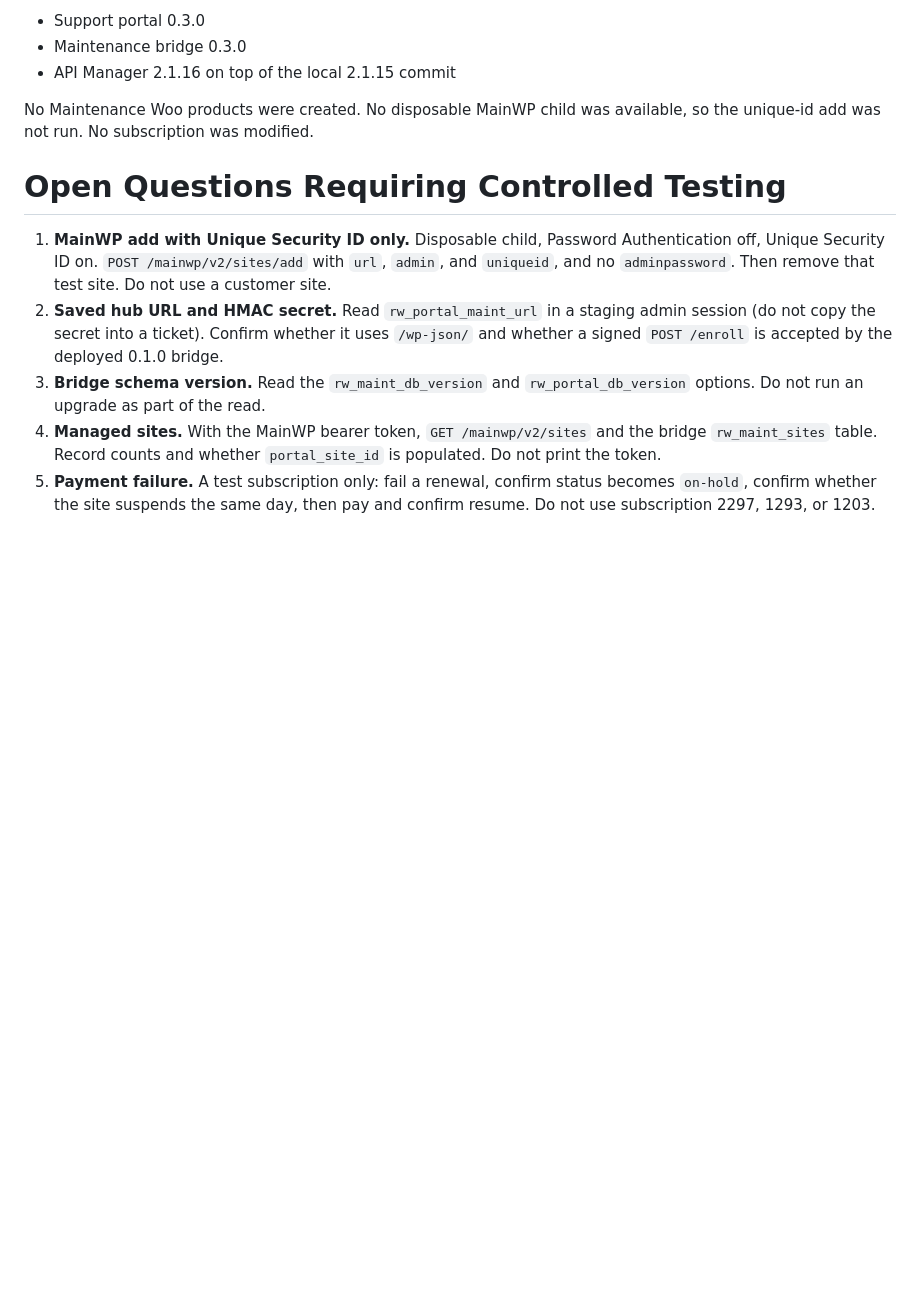
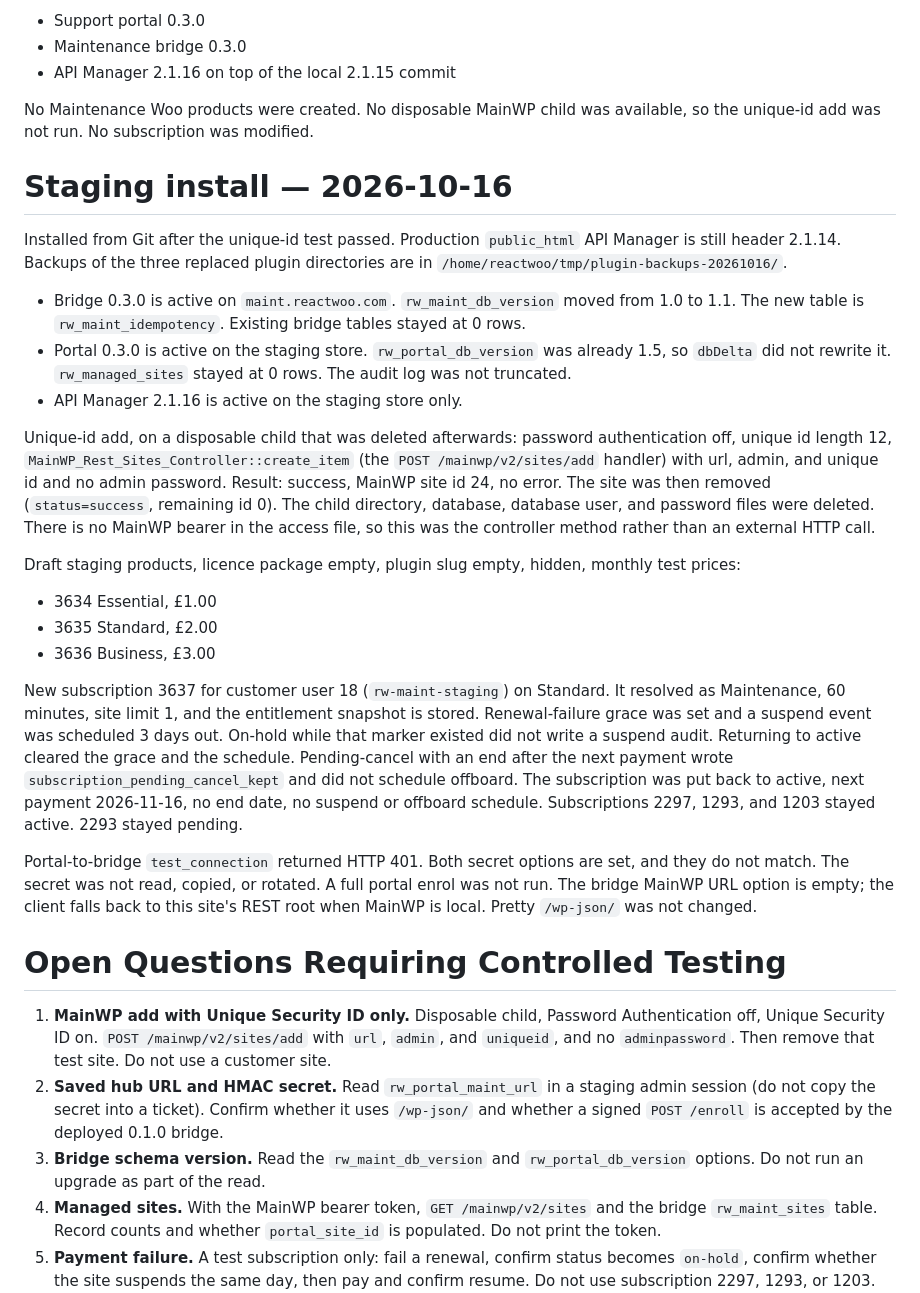
Before and after one commit to reactwoo/reactwoo-mainwp, a Markdown page: docs/MAINTENANCE-CONNECTION-CURRENT-STATE.md, the part around the change. Rendered like a GitHub page; blank space fills up the shorter version.

Commit message:
maintenance: record staging install and unique-id test results
Co-authored-by: Cursor <cursoragent@cursor.com>

```diff
--- a/docs/MAINTENANCE-CONNECTION-CURRENT-STATE.md
+++ b/docs/MAINTENANCE-CONNECTION-CURRENT-STATE.md
@@ -437,6 +437,26 @@ Local versions in the working tree, not deployed:
 
 No Maintenance Woo products were created. No disposable MainWP child was available, so the unique-id add was not run. No subscription was modified.
 
+# Staging install — 2026-10-16
+
+Installed from Git after the unique-id test passed. Production `public_html` API Manager is still header 2.1.14. Backups of the three replaced plugin directories are in `/home/reactwoo/tmp/plugin-backups-20261016/`.
+
+- Bridge 0.3.0 is active on `maint.reactwoo.com`. `rw_maint_db_version` moved from 1.0 to 1.1. The new table is `rw_maint_idempotency`. Existing bridge tables stayed at 0 rows.
+- Portal 0.3.0 is active on the staging store. `rw_portal_db_version` was already 1.5, so `dbDelta` did not rewrite it. `rw_managed_sites` stayed at 0 rows. The audit log was not truncated.
+- API Manager 2.1.16 is active on the staging store only.
+
+Unique-id add, on a disposable child that was deleted afterwards: password authentication off, unique id length 12, `MainWP_Rest_Sites_Controller::create_item` (the `POST /mainwp/v2/sites/add` handler) with url, admin, and unique id and no admin password. Result: success, MainWP site id 24, no error. The site was then removed (`status=success`, remaining id 0). The child directory, database, database user, and password files were deleted. There is no MainWP bearer in the access file, so this was the controller method rather than an external HTTP call.
+
+Draft staging products, licence package empty, plugin slug empty, hidden, monthly test prices:
+
+- 3634 Essential, £1.00
+- 3635 Standard, £2.00
+- 3636 Business, £3.00
+
+New subscription 3637 for customer user 18 (`rw-maint-staging`) on Standard. It resolved as Maintenance, 60 minutes, site limit 1, and the entitlement snapshot is stored. Renewal-failure grace was set and a suspend event was scheduled 3 days out. On-hold while that marker existed did not write a suspend audit. Returning to active cleared the grace and the schedule. Pending-cancel with an end after the next payment wrote `subscription_pending_cancel_kept` and did not schedule offboard. The subscription was put back to active, next payment 2026-11-16, no end date, no suspend or offboard schedule. Subscriptions 2297, 1293, and 1203 stayed active. 2293 stayed pending.
+
+Portal-to-bridge `test_connection` returned HTTP 401. Both secret options are set, and they do not match. The secret was not read, copied, or rotated. A full portal enrol was not run. The bridge MainWP URL option is empty; the client falls back to this site's REST root when MainWP is local. Pretty `/wp-json/` was not changed.
+
 # Open Questions Requiring Controlled Testing
 
 1. **MainWP add with Unique Security ID only.** Disposable child, Password Authentication off, Unique Security ID on. `POST /mainwp/v2/sites/add` with `url`, `admin`, and `uniqueid`, and no `adminpassword`. Then remove that test site. Do not use a customer site.
```
Also changed, not shown: docs/MAINTENANCE-CONNECTION-IMPLEMENTATION-PLAN.md (+1 -1 lines), docs/MAINTENANCE-PHASE-0-5-IMPLEMENTATION-RESULT.md (+13 -5 lines).
